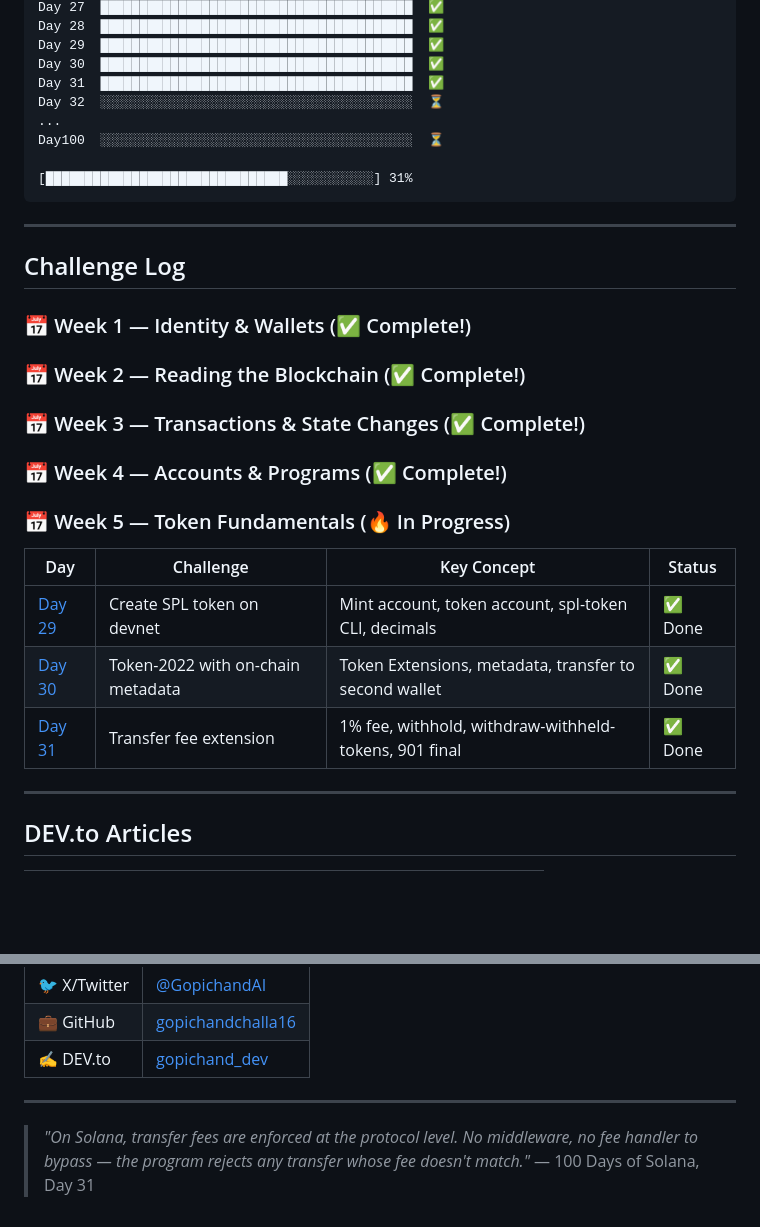
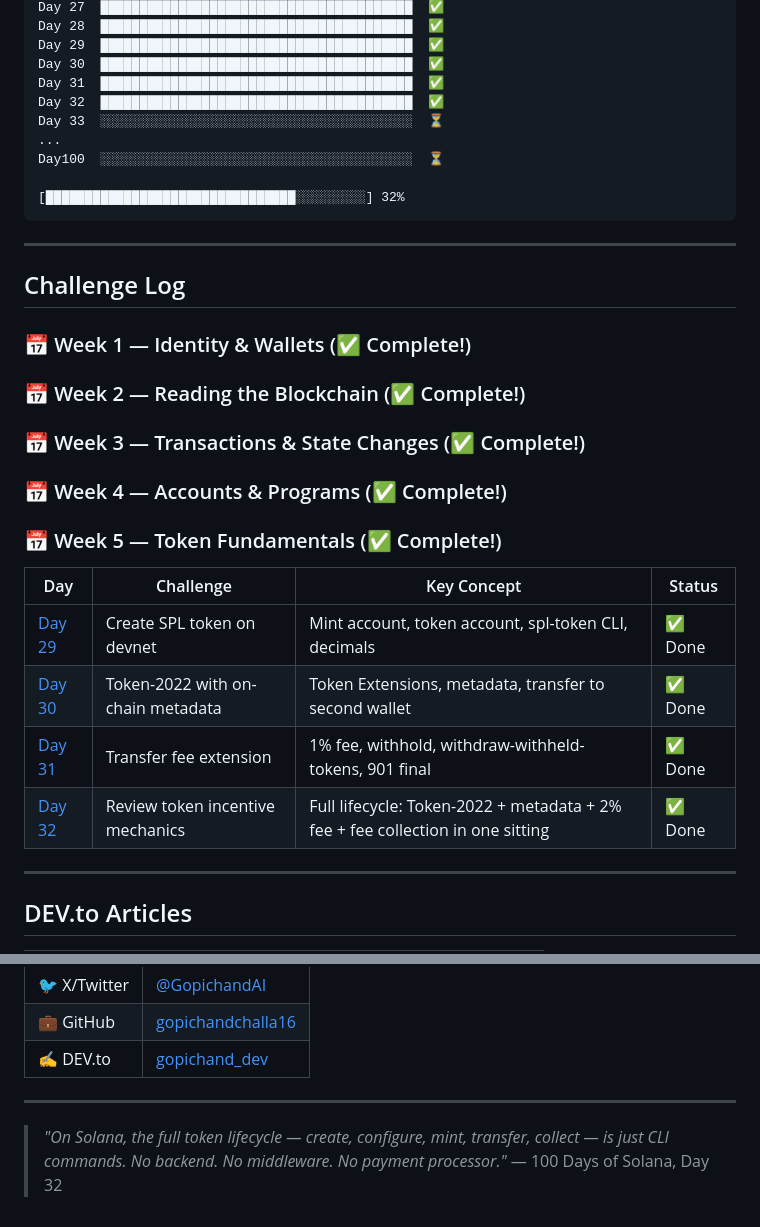
Before and after one commit to gopichandchalla16/100-days-of-solana, a Markdown page: README.md, 2 parts joined by grey strips. Rendered like a GitHub page; blank space fills up the shorter version.

Commit message:
Update README: Day 32 progress — Review token incentive mechanics

````diff
--- a/README.md
+++ b/README.md
@@ -45,11 +45,12 @@ Day 28  ████████████████████████
 Day 29  ████████████████████████████████████████  ✅
 Day 30  ████████████████████████████████████████  ✅
 Day 31  ████████████████████████████████████████  ✅
-Day 32  ░░░░░░░░░░░░░░░░░░░░░░░░░░░░░░░░░░░░░░░░  ⏳
+Day 32  ████████████████████████████████████████  ✅
+Day 33  ░░░░░░░░░░░░░░░░░░░░░░░░░░░░░░░░░░░░░░░░  ⏳
 ...
 Day100  ░░░░░░░░░░░░░░░░░░░░░░░░░░░░░░░░░░░░░░░░  ⏳
 
-[███████████████████████████████░░░░░░░░░░░] 31%
+[████████████████████████████████░░░░░░░░░] 32%
 ```
 
 ---
@@ -61,13 +62,14 @@ Day100  ░░░░░░░░░░░░░░░░░░░░░░░░
 ### 📅 Week 3 — Transactions & State Changes (✅ Complete!)
 ### 📅 Week 4 — Accounts & Programs (✅ Complete!)
 
-### 📅 Week 5 — Token Fundamentals (🔥 In Progress)
+### 📅 Week 5 — Token Fundamentals (✅ Complete!)
 
 | Day | Challenge | Key Concept | Status |
 |-----|-----------|-------------|--------|
 | [Day 29](./day-29-spl-token/) | Create SPL token on devnet | Mint account, token account, spl-token CLI, decimals | ✅ Done |
 | [Day 30](./day-30-token2022-metadata/) | Token-2022 with on-chain metadata | Token Extensions, metadata, transfer to second wallet | ✅ Done |
 | [Day 31](./day-31-transfer-fee/) | Transfer fee extension | 1% fee, withhold, withdraw-withheld-tokens, 901 final | ✅ Done |
+| [Day 32](./day-32/) | Review token incentive mechanics | Full lifecycle: Token-2022 + metadata + 2% fee + fee collection in one sitting | ✅ Done |
 
 ---
 
@@ -94,5 +96,5 @@ Day100  ░░░░░░░░░░░░░░░░░░░░░░░░
 
 ---
 
-> *"On Solana, transfer fees are enforced at the protocol level. No middleware, no fee handler to bypass — the program rejects any transfer whose fee doesn't match."*
-> — 100 Days of Solana, Day 31
+> *"On Solana, the full token lifecycle — create, configure, mint, transfer, collect — is just CLI commands. No backend. No middleware. No payment processor."*
+> — 100 Days of Solana, Day 32
````
Also changed, not shown: other parts of README.md (+1 -1 lines).
